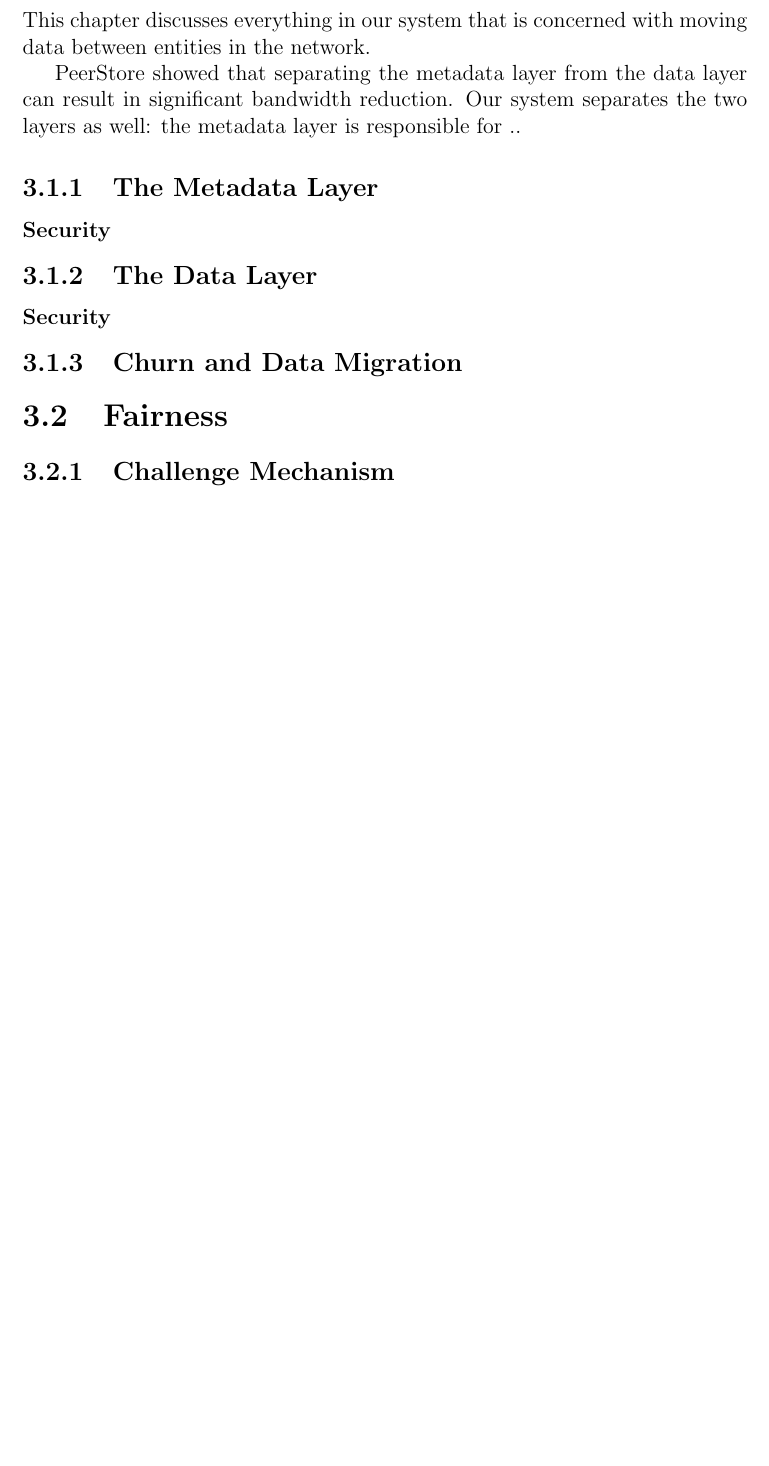
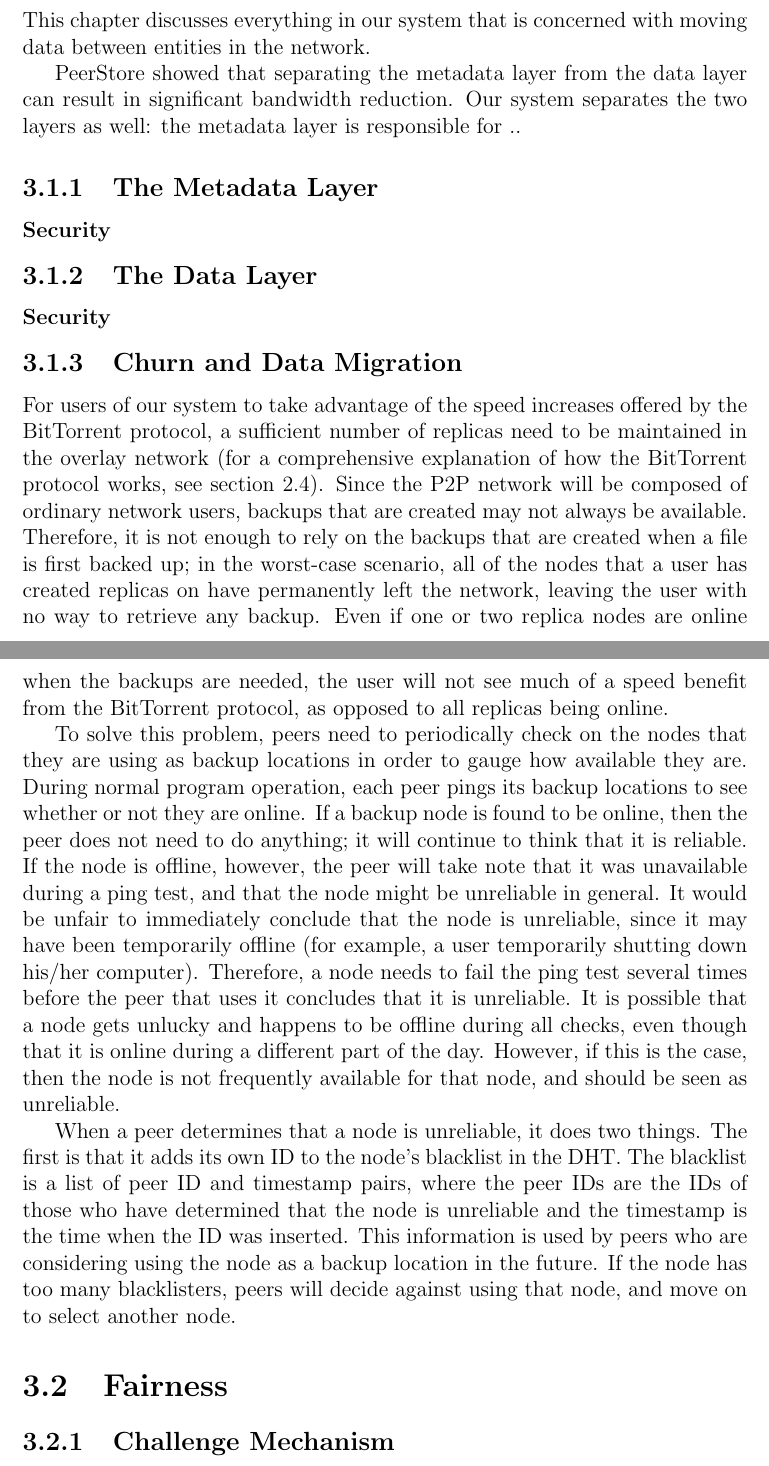
Before and after one commit to marcgreen/p2pbackup, a LaTeX thesis (paper/paper.tex): part of page 19 of 24 before the commit and two parts of pages 19 and 20 of 25 after it, the two joined at a grey line, cut so that both start at the same text, the shorter picture padded with empty space. Compiled offline with pdfLaTeX.

Commit message:
Paper: start on the churn and data migration section

```diff
--- a/paper/paper.tex
+++ b/paper/paper.tex
@@ -256,9 +256,15 @@ PeerStore showed that separating the metadata layer from the data layer can resu
 
 % BTSync crypto and security
 
-\subsection{Churn and Data Migration}
+\subsection{Churn and Data Migration} \label{sec:churnanddatamigration}
 
 %If less than X number of replicas, a peer should make a new replica on a node that has yet to hold a replica.
+For users of our system to take advantage of the speed increases offered by the BitTorrent protocol, a sufficient number of replicas need to be maintained in the overlay network (for a comprehensive explanation of how the BitTorrent protocol works, see section \ref{sec:thebittorrentprotocol}). Since the P2P network will be composed of ordinary network users, backups that are created may not always be available. Therefore, it is not enough to rely on the backups that are created when a file is first backed up; in the worst-case scenario, all of the nodes that a user has created replicas on have permanently left the network, leaving the user with no way to retrieve any backup. Even if one or two replica nodes are online when the backups are needed,  the user will not see much of a speed benefit from the BitTorrent protocol, as opposed to all replicas being online.
+
+To solve this problem, peers need to periodically check on the nodes that they are using as backup locations in order to gauge how available they are. During normal program operation, each peer pings its backup locations to see whether or not they are online. If a backup node is found to be online, then the peer does not need to do anything; it will continue to think that it is reliable. If the node is offline, however, the peer will take note that it was unavailable during a ping test, and that the node might be unreliable in general. It would be unfair to immediately conclude that the node is unreliable, since it may have been temporarily offline (for example, a user temporarily shutting down his/her computer). Therefore, a node needs to fail the ping test several times before the peer that uses it concludes that it is unreliable. It is possible that a node gets unlucky and happens to be offline during all checks, even though that it is online during a different part of the day. However, if this is the case, then the node is not frequently available for that node, and should be seen as unreliable.
+
+% TODO: I'm not sure if we need to explain the blacklist here, or if it has already been explained.
+When a peer determines that a node is unreliable, it does two things. The first is that it adds its own ID to the node's blacklist in the DHT. The blacklist is a list of peer ID and timestamp pairs, where the peer IDs are the IDs of those who have determined that the node is unreliable and the timestamp is the time when the ID was inserted. This information is used by peers who are considering using the node as a backup location in the future. If the node has too many blacklisters, peers will decide against using that node, and move on to select another node. % Pick up here
 
 \section{Fairness} \label{sec:challenge}
 
```
